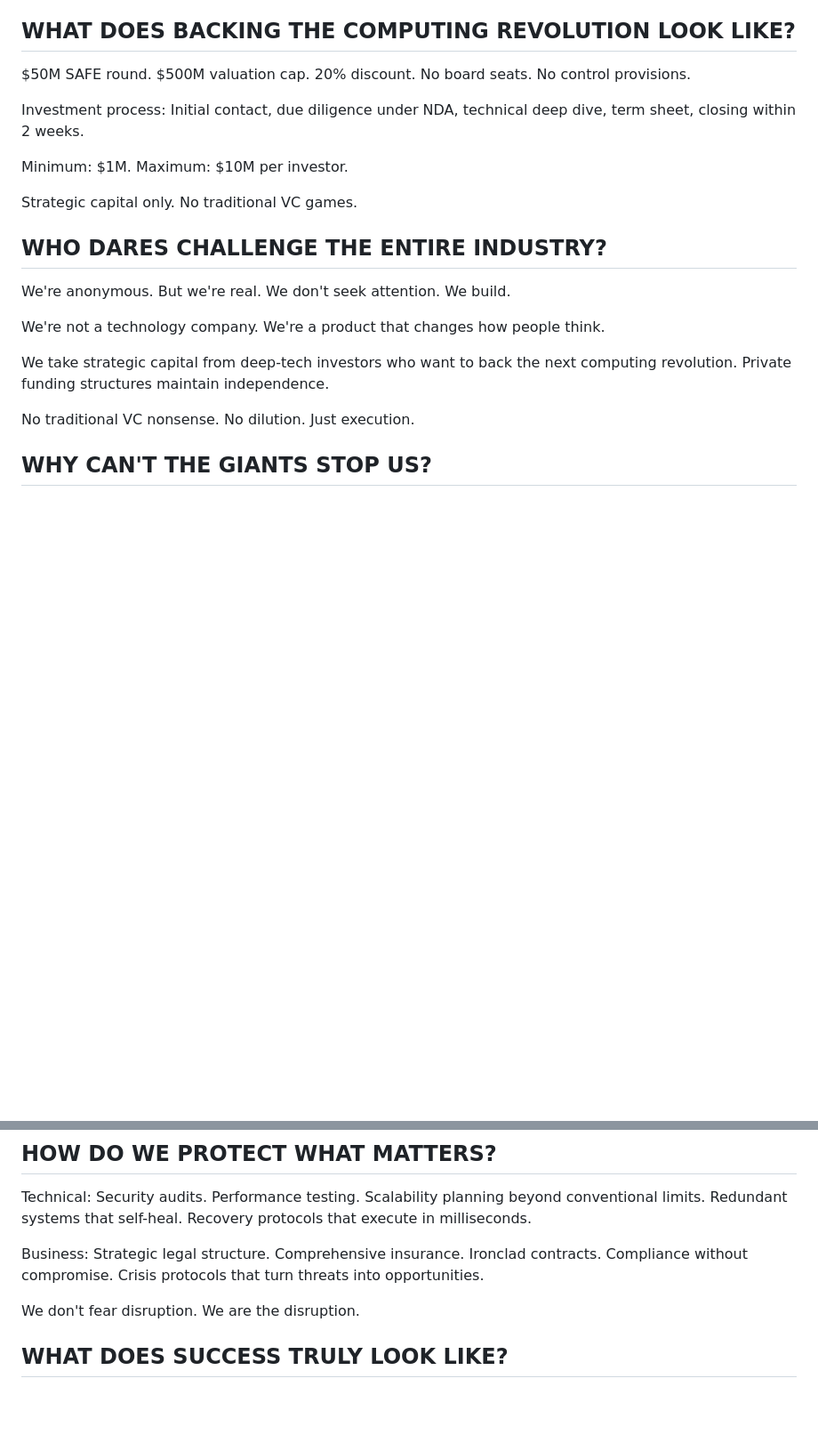
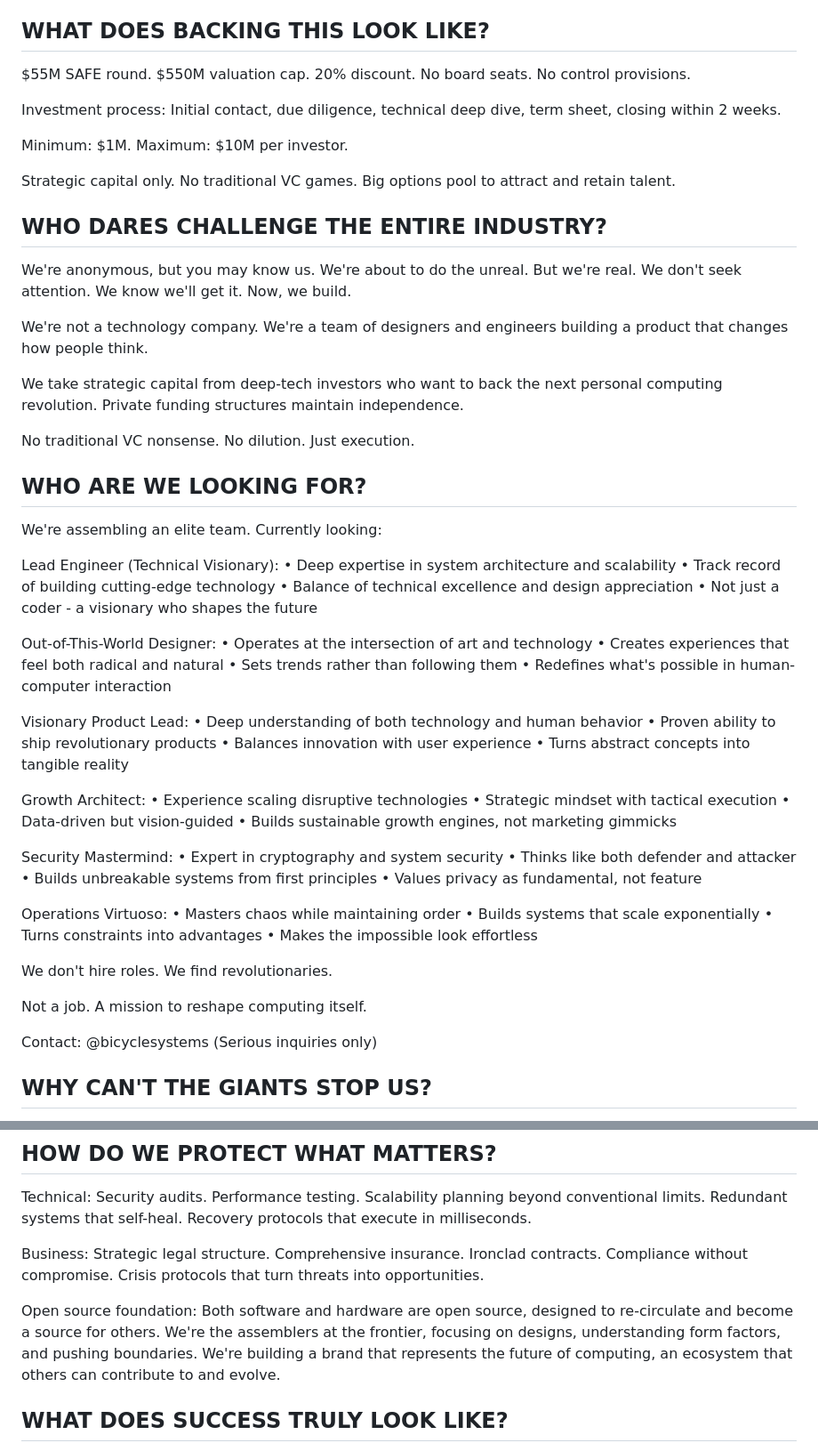
Before and after one commit to bicyclesystems/bicycle.systems, a Markdown page: INDEX.MD, 2 parts joined by grey strips. Shown: that part at 89% size. Rendered like a GitHub page; blank space fills up the shorter version.

```diff
--- a/INDEX.MD
+++ b/INDEX.MD
@@ -103,25 +154,73 @@ We move fast. We break everything. We don't ask permission.
 5. Secure funding without control. No one owns Bicycle except those who build it.
 6. Release it and watch everything change. One moment, the world is normal. The next, Bicycle exists.
 
-## WHAT DOES BACKING THE COMPUTING REVOLUTION LOOK LIKE?
+## WHAT DOES BACKING THIS LOOK LIKE?
 
-$50M SAFE round. $500M valuation cap. 20% discount. No board seats. No control provisions.
+$55M SAFE round. $550M valuation cap. 20% discount. No board seats. No control provisions.
 
-Investment process: Initial contact, due diligence under NDA, technical deep dive, term sheet, closing within 2 weeks.
+Investment process: Initial contact, due diligence, technical deep dive, term sheet, closing within 2 weeks.
 
 Minimum: $1M. Maximum: $10M per investor.
 
-Strategic capital only. No traditional VC games.
+Strategic capital only. No traditional VC games. Big options pool to attract and retain talent.
 
 ## WHO DARES CHALLENGE THE ENTIRE INDUSTRY?
 
-We're anonymous. But we're real. We don't seek attention. We build.
+We're anonymous, but you may know us. We're about to do the unreal. But we're real. We don't seek attention. We know we'll get it. Now, we build.
 
-We're not a technology company. We're a product that changes how people think.
+We're not a technology company. We're a team of designers and engineers building a product that changes how people think.
 
-We take strategic capital from deep-tech investors who want to back the next computing revolution. Private funding structures maintain independence.
+We take strategic capital from deep-tech investors who want to back the next personal computing revolution. Private funding structures maintain independence.
 
 No traditional VC nonsense. No dilution. Just execution.
+
+## WHO ARE WE LOOKING FOR?
+
+We're assembling an elite team. Currently looking:
+
+Lead Engineer (Technical Visionary):
+• Deep expertise in system architecture and scalability
+• Track record of building cutting-edge technology
+• Balance of technical excellence and design appreciation
+• Not just a coder - a visionary who shapes the future
+
+Out-of-This-World Designer:
+• Operates at the intersection of art and technology
+• Creates experiences that feel both radical and natural
+• Sets trends rather than following them
+• Redefines what's possible in human-computer interaction
+
+Visionary Product Lead:
+• Deep understanding of both technology and human behavior
+• Proven ability to ship revolutionary products
+• Balances innovation with user experience
+• Turns abstract concepts into tangible reality
+
+Growth Architect:
+• Experience scaling disruptive technologies
+• Strategic mindset with tactical execution
+• Data-driven but vision-guided
+• Builds sustainable growth engines, not marketing gimmicks
+
+Security Mastermind:
+• Expert in cryptography and system security
+• Thinks like both defender and attacker
+• Builds unbreakable systems from first principles
+• Values privacy as fundamental, not feature
+
+Operations Virtuoso:
+• Masters chaos while maintaining order
+• Builds systems that scale exponentially
+• Turns constraints into advantages
+• Makes the impossible look effortless
+
+We don't hire roles. We find revolutionaries.
+
+Not a job. A mission to reshape computing itself.
+
+Contact: @bicyclesystems
+(Serious inquiries only)
+
 
 ## WHY CAN'T THE GIANTS STOP US?
 
@@ -150,7 +249,7 @@ Technical: Security audits. Performance testing. Scalability planning beyond con
 
 Business: Strategic legal structure. Comprehensive insurance. Ironclad contracts. Compliance without compromise. Crisis protocols that turn threats into opportunities.
 
-We don't fear disruption. We are the disruption.
+Open source foundation: Both software and hardware are open source, designed to re-circulate and become a source for others. We're the assemblers at the frontier, focusing on designs, understanding form factors, and pushing boundaries. We're building a brand that represents the future of computing, an ecosystem that others can contribute to and evolve.
 
 ## WHAT DOES SUCCESS TRULY LOOK LIKE?
 
```
Also changed, not shown: other parts of INDEX.MD (+59 -8 lines), BIKE-1.MD (+129 -123 lines).
